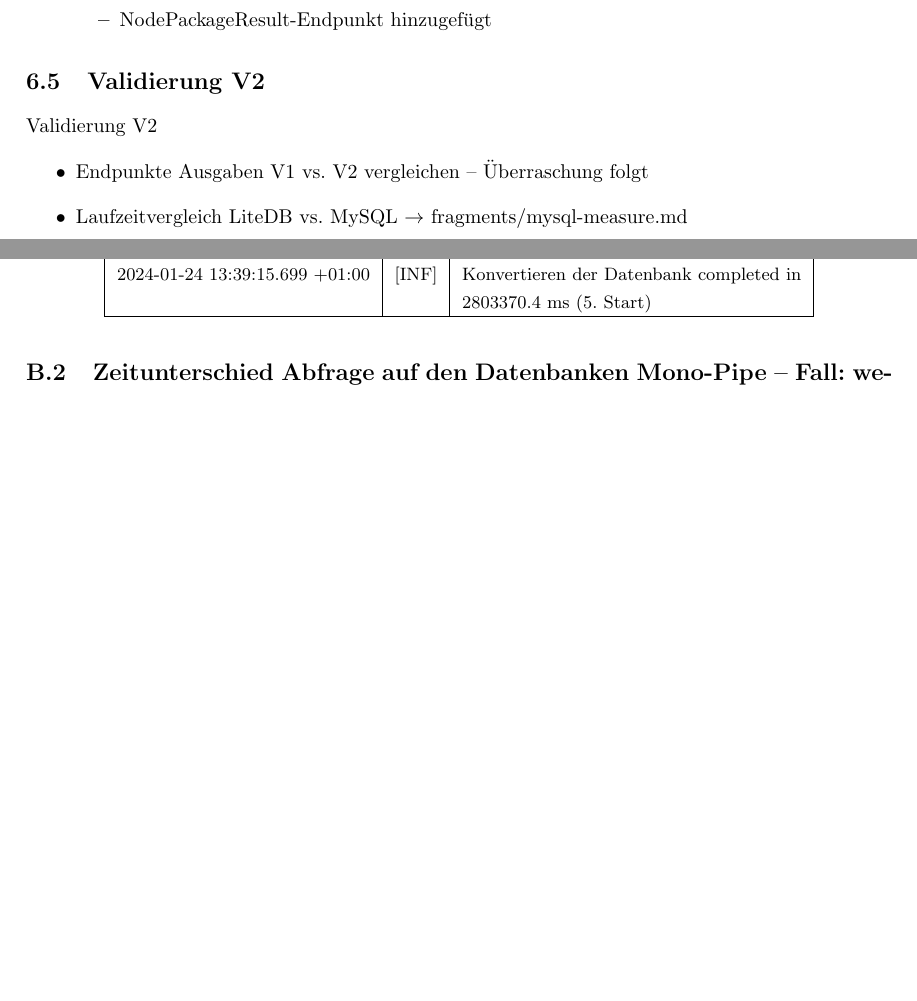
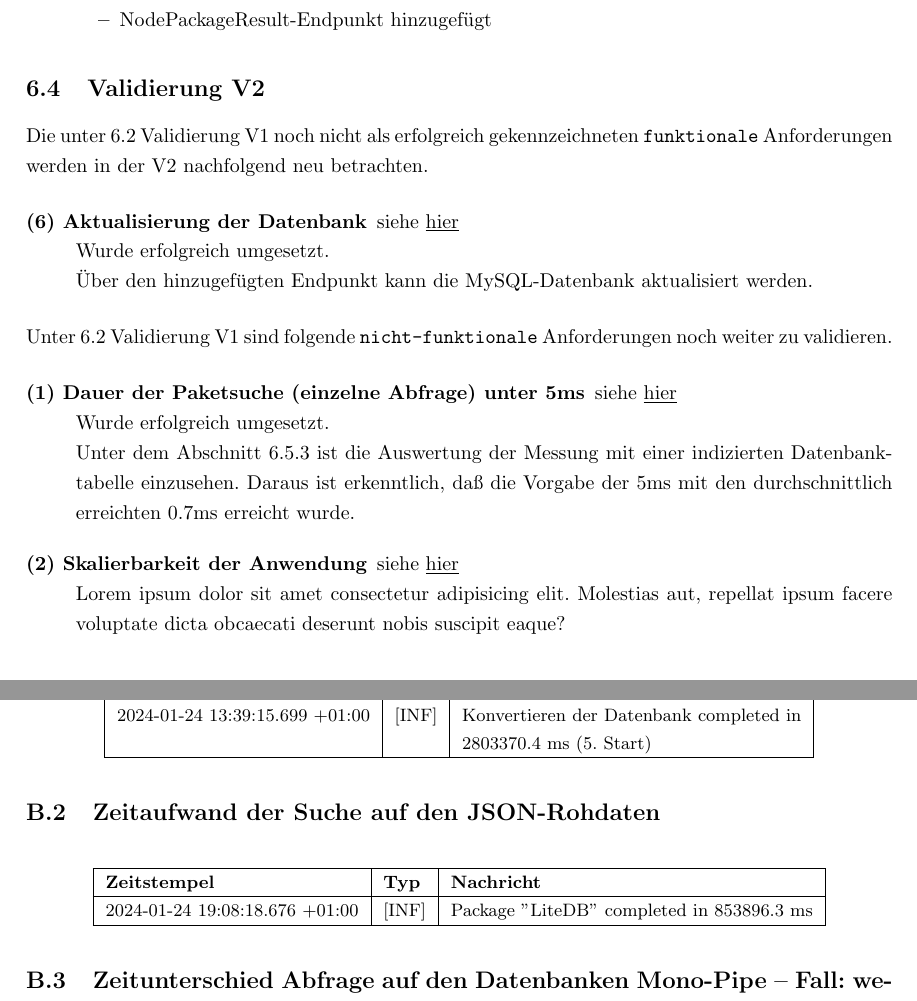
Before and after one commit to KnYL3R/AmIVulnerable, a LaTeX document (documentation/latex/main.tex, which reads documentation/latex/6_implementation/validation_2.tex, documentation/latex/Appendix/jsonSearch.tex): two parts of pages 28 and 32 of 67 before the commit and two parts of pages 20 and 32 of 67 after it, joined at a grey line, cut so that both start at the same text, the shorter picture padded with empty space. Compiled offline with pdfLaTeX.

Commit message:
Validation V2 and pic and new statistic

```diff
--- a/documentation/latex/6_implementation/validation_2.tex
+++ b/documentation/latex/6_implementation/validation_2.tex
@@ -1,6 +1,27 @@
 \subsection{Validierung V2} \label{sec:Vali2}
-    Validierung V2
-    \begin{itemize}
-        \item Endpunkte Ausgaben V1 vs. V2 vergleichen -- Überraschung folgt
-        \item Laufzeitvergleich LiteDB vs. MySQL $\rightarrow$ fragments/mysql-measure.md
-    \end{itemize}
+    Die unter \ref{sec:Vali1} \nameref{sec:Vali1} noch nicht als erfolgreich gekennzeichneten \texttt{funktionale} Anforderungen werden in der V2 nachfolgend neu betrachten.
+
+    \begin{description}
+        \item[(6) Aktualisierung der Datenbank] siehe \hyperref[f:six]{\underline{hier}} \hfill \\
+            Wurde erfolgreich umgesetzt.
+            \\
+            Über den hinzugefügten Endpunkt kann die MySQL-Datenbank aktualisiert werden.
+    \end{description}
+
+    \noindent Unter \ref{sec:Vali1} \nameref{sec:Vali1} sind folgende \texttt{nicht-funktionale} Anforderungen noch weiter zu validieren.
+
+    \begin{description}
+        \item[(1) Dauer der Paketsuche (einzelne Abfrage) unter 5ms] siehe \hyperref[nf:one]{\underline{hier}} \hfill \\
+            Wurde erfolgreich umgesetzt.
+            \\
+            Unter dem Abschnitt \ref{sec:MySQL_Indexierung} ist die Auswertung der Messung mit einer indizierten Datenbanktabelle einzusehen.
+            Daraus ist erkenntlich, daß die Vorgabe der 5ms mit den durchschnittlich erreichten $0.7$ms erreicht wurde.
+        \item[(2) Skalierbarkeit der Anwendung] siehe \hyperref[nf:two]{\underline{hier}} \hfill \\
+            Lorem ipsum dolor sit amet consectetur adipisicing elit. Molestias aut, repellat ipsum facere voluptate dicta obcaecati deserunt nobis suscipit eaque?
+    \end{description}
+
+    % Validierung V2
+    % \begin{itemize}
+    %     \item Endpunkte Ausgaben V1 vs. V2 vergleichen -- Überraschung folgt
+    %     \item Laufzeitvergleich LiteDB vs. MySQL $\rightarrow$ fragments/mysql-measure.md
+    % \end{itemize}
--- /dev/null
+++ b/documentation/latex/Appendix/jsonSearch.tex
@@ -0,0 +1,13 @@
+\subsection{Zeitaufwand der Suche auf den JSON-Rohdaten} \label{subsec:ZeitaufwandSucheJsonRohdaten}
+    {\shorthandoff{"}
+        {\small
+            \begin{tabularx}{\textwidth}{|l|l|X|}
+                \hline
+                \textbf{Zeitstempel} & \textbf{Typ} & \textbf{Nachricht} \\
+                \hline
+                \endhead
+                2024-01-24 19:08:18.676 +01:00 & [INF] & Package "LiteDB" completed in 853896.3 ms \\
+                \hline
+            \end{tabularx}
+        }
+    }
```
Also changed, not shown: documentation/latex/6_implementation/implementation.tex (+1 -1 lines), documentation/latex/6_implementation/pipe_exp.tex (+4 -4 lines), documentation/latex/6_implementation/validation_1.tex (+1 -1 lines), documentation/latex/main.tex (+1 -0 lines), documentation/pap/Case_A_k.png (added), documentation/pap/Case_B_k.png (added), documentation/pap/Case_C_k.png (added), documentation/pap/Simultanius search on LiteDb-Files_k.png (added).
